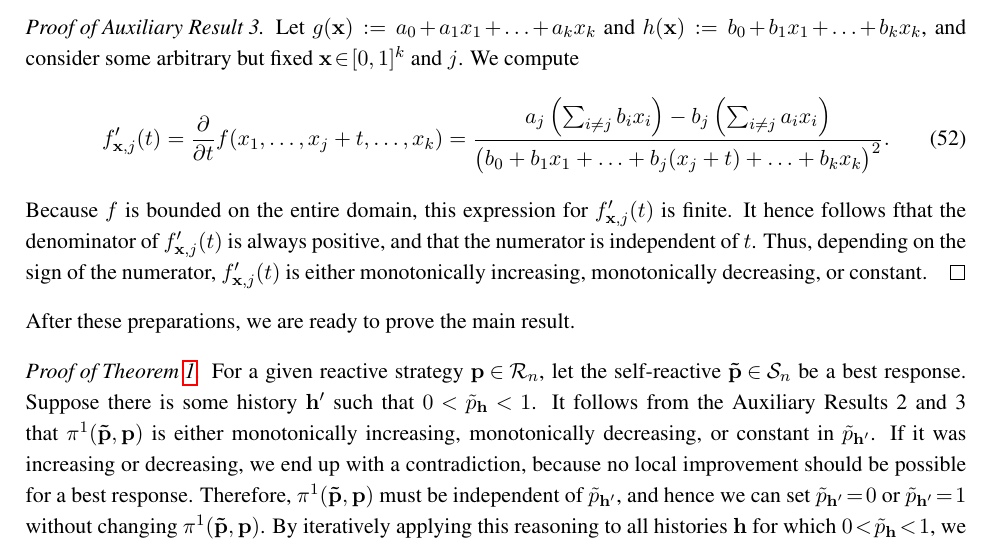
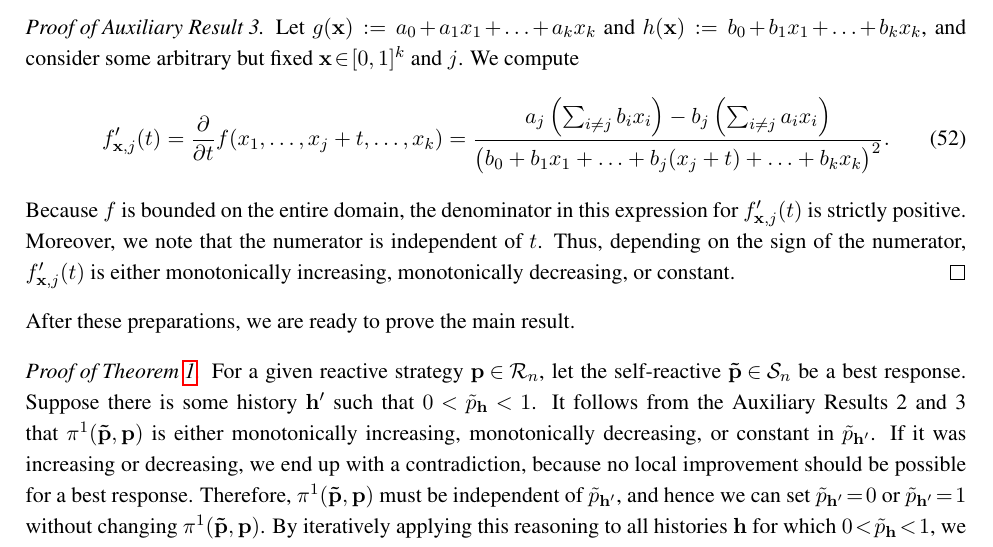
Before and after one commit to Nikoleta-v3/conditional-cooperation-with-longer-memory, a LaTeX document (si.tex): part of page 20 of 27, cut so that both start at the same text. Compiled offline with pdfLaTeX.

Commit message:
CH: Fixing a minor detail in the Proof of Theorem 1

```diff
--- a/si.tex
+++ b/si.tex
@@ -1040,7 +1040,7 @@ Let $g(\mathbf{x}):=a_0\!+\!a_1x_1\!+\!\ldots \!+\!a_k x_k$ and $h(\mathbf{x}):=
 \begin{equation}
 f'_{\mathbf{x},j}(t) = \frac{\partial}{\partial t}  f(x_1,\ldots,x_j+t,\ldots,x_k) = \frac{a_j\left( \sum_{i\neq j} b_i x_i\right) - b_j \left(\sum_{i\neq j} a_i x_i\right)}{\big(b_0+b_1x_1+\ldots+b_j(x_j+t)+\ldots+b_kx_k\big)^2}.
 \end{equation}
-Because $f$ is bounded on the entire domain, this expression for $f'_{\mathbf{x},j}(t)$ is finite. It hence follows fthat the denominator of $f'_{\mathbf{x},j}(t)$ is always positive, and that the numerator is independent of $t$. Thus, depending on the sign of the numerator, $f'_{\mathbf{x},j}(t)$ is either monotonically increasing, monotonically decreasing, or constant.
+Because $f$ is bounded on the entire domain, the denominator in this expression for $f'_{\mathbf{x},j}(t)$ is strictly positive. Moreover, we note that the numerator is independent of $t$. Thus, depending on the sign of the numerator, $f'_{\mathbf{x},j}(t)$ is either monotonically increasing, monotonically decreasing, or constant.
 \end{proof}
 
 \noindent
```
Also changed, not shown: si.pdf.
